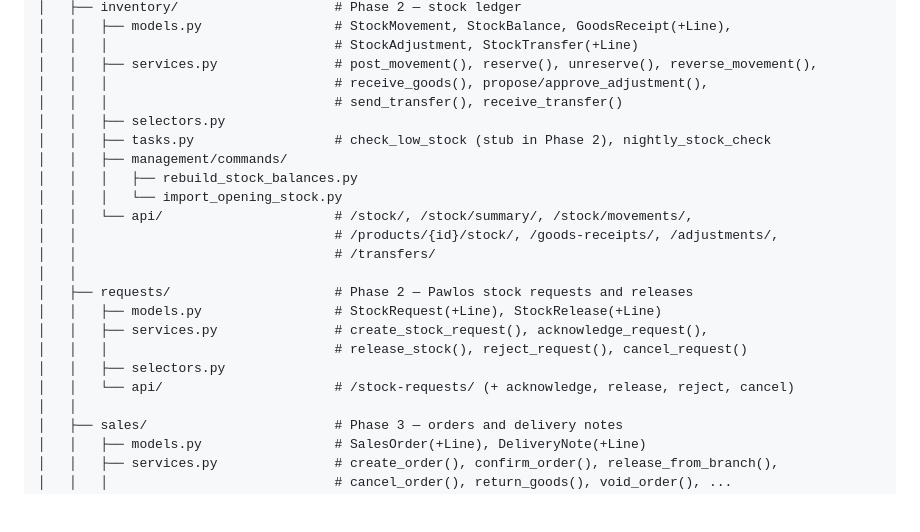
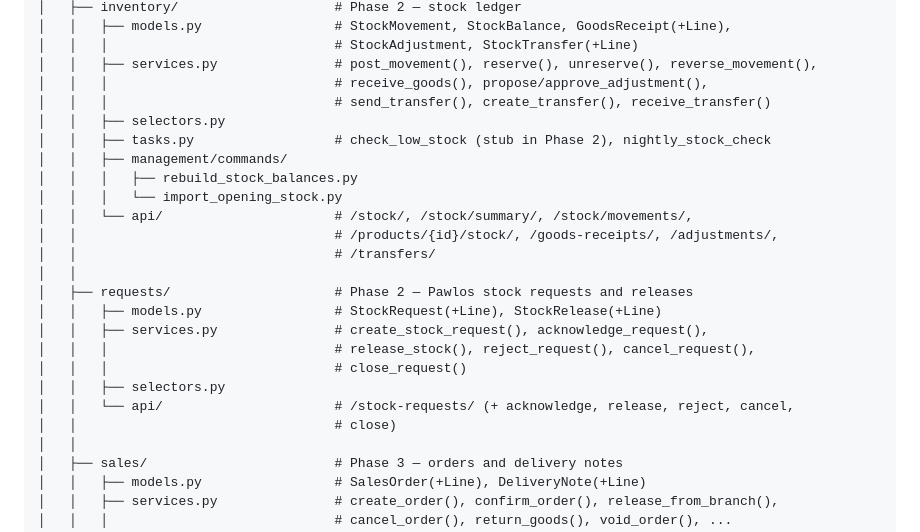
Before and after one commit to natidebe/Furniture-ERP, a Markdown page: FOLDER_STRUCTURE.md, the part around the change. Rendered like a GitHub page; blank space fills up the shorter version.

```diff
--- a/FOLDER_STRUCTURE.md
+++ b/FOLDER_STRUCTURE.md
@@ -86,7 +86,7 @@ backend/
 │   │   │                             # StockAdjustment, StockTransfer(+Line)
 │   │   ├── services.py               # post_movement(), reserve(), unreserve(), reverse_movement(),
 │   │   │                             # receive_goods(), propose/approve_adjustment(),
-│   │   │                             # send_transfer(), receive_transfer()
+│   │   │                             # send_transfer(), create_transfer(), receive_transfer()
 │   │   ├── selectors.py
 │   │   ├── tasks.py                  # check_low_stock (stub in Phase 2), nightly_stock_check
 │   │   ├── management/commands/
@@ -99,9 +99,11 @@ backend/
 │   ├── requests/                     # Phase 2 — Pawlos stock requests and releases
 │   │   ├── models.py                 # StockRequest(+Line), StockRelease(+Line)
 │   │   ├── services.py               # create_stock_request(), acknowledge_request(),
-│   │   │                             # release_stock(), reject_request(), cancel_request()
+│   │   │                             # release_stock(), reject_request(), cancel_request(),
+│   │   │                             # close_request()
 │   │   ├── selectors.py
-│   │   └── api/                      # /stock-requests/ (+ acknowledge, release, reject, cancel)
+│   │   └── api/                      # /stock-requests/ (+ acknowledge, release, reject, cancel,
+│   │                                 # close)
 │   │
 │   ├── sales/                        # Phase 3 — orders and delivery notes
 │   │   ├── models.py                 # SalesOrder(+Line), DeliveryNote(+Line)
```
Also changed, not shown: BUILD_PHASES.md (+52 -36 lines).
